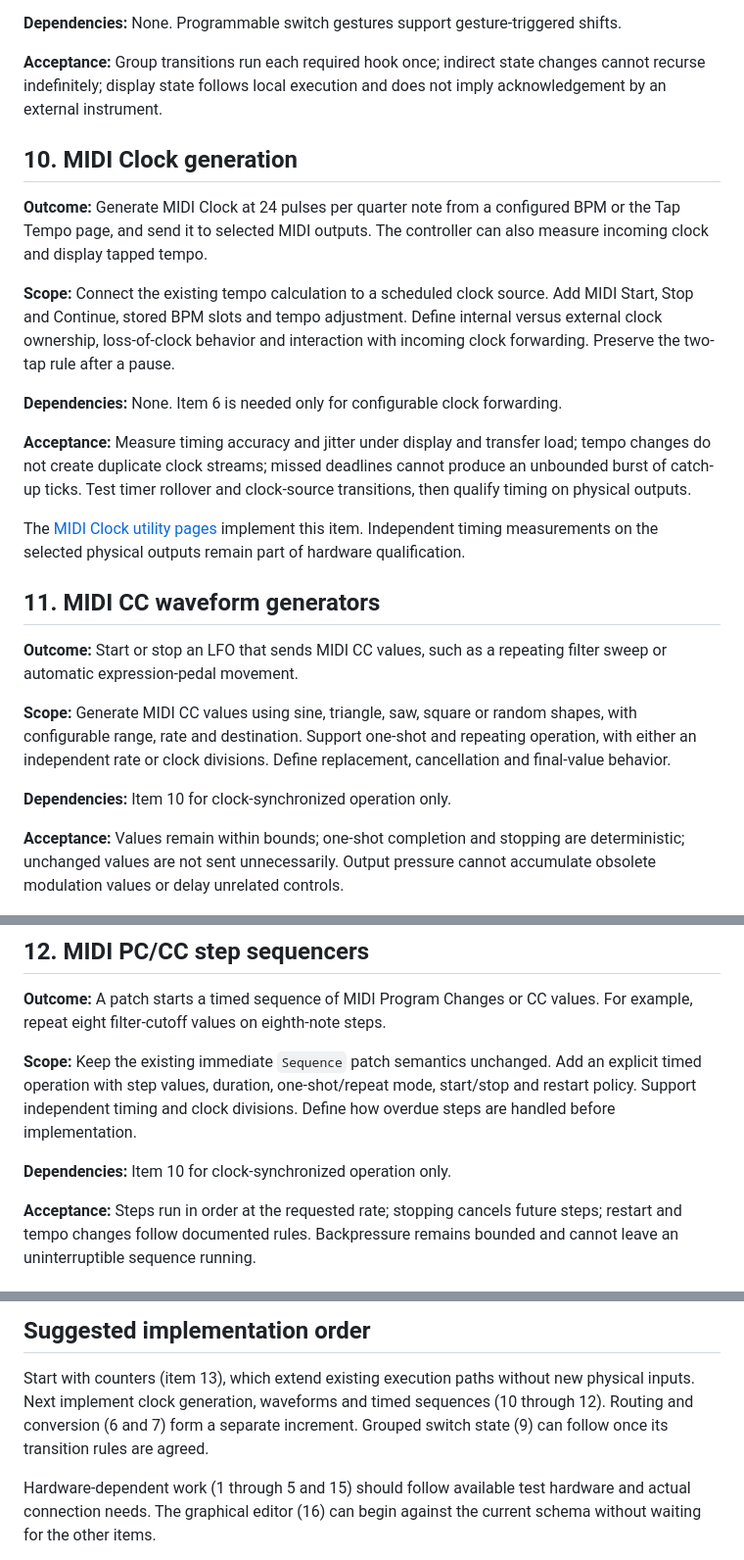
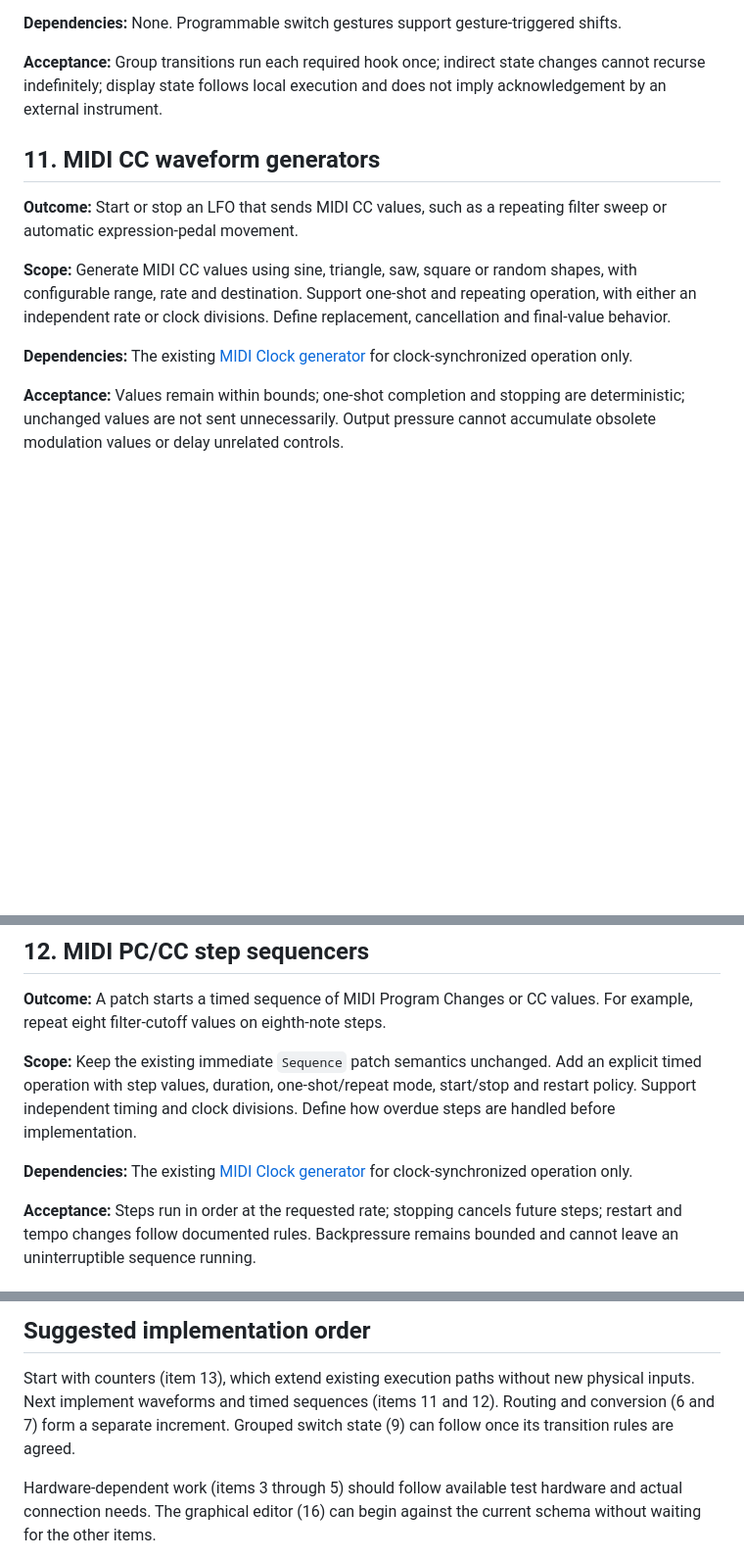
Before and after one commit to rec/cntrl, a Markdown page: plan/feature-set.md, 3 parts joined by grey strips. Shown at 98% size. GitHub-like rendering; blank space fills up the shorter version.

Commit message:
Remove completed MIDI Clock task from feature-set.md

```diff
--- a/plan/feature-set.md
+++ b/plan/feature-set.md
@@ -129,30 +129,6 @@ navigation and cleanup before implementing the schema.
 changes cannot recurse indefinitely; display state follows local execution and
 does not imply acknowledgement by an external instrument.
 
-## 10. MIDI Clock generation
-
-**Outcome:** Generate MIDI Clock at 24 pulses per quarter note from a
-configured BPM or the Tap Tempo page, and send it to selected MIDI outputs.
-The controller can also measure incoming clock and display tapped tempo.
-
-**Scope:** Connect the existing tempo calculation to a scheduled clock source.
-Add MIDI Start, Stop and Continue, stored BPM slots and tempo adjustment.
-Define internal versus external clock ownership, loss-of-clock behavior and
-interaction with incoming clock forwarding. Preserve the two-tap rule after a
-pause.
-
-**Dependencies:** None. Item 6 is needed only for configurable clock
-forwarding.
-
-**Acceptance:** Measure timing accuracy and jitter under display and transfer
-load; tempo changes do not create duplicate clock streams; missed deadlines
-cannot produce an unbounded burst of catch-up ticks. Test timer rollover and
-clock-source transitions, then qualify timing on physical outputs.
-
-The [MIDI Clock utility pages](../doc/midi-clock.md) implement this item.
-Independent timing measurements on the selected physical outputs remain part
-of hardware qualification.
-
 ## 11. MIDI CC waveform generators
 
 **Outcome:** Start or stop an LFO that sends MIDI CC values, such as a
@@ -163,7 +139,8 @@ shapes, with configurable range, rate and destination. Support one-shot and
 repeating operation, with either an independent rate or clock divisions. Define
 replacement, cancellation and final-value behavior.
 
-**Dependencies:** Item 10 for clock-synchronized operation only.
+**Dependencies:** The existing [MIDI Clock generator](../doc/midi-clock.md)
+for clock-synchronized operation only.
 
 **Acceptance:** Values remain within bounds; one-shot completion and stopping
 are deterministic; unchanged values are not sent unnecessarily. Output pressure
@@ -179,7 +156,8 @@ Add an explicit timed operation with step values, duration, one-shot/repeat
 mode, start/stop and restart policy. Support independent timing and clock
 divisions. Define how overdue steps are handled before implementation.
 
-**Dependencies:** Item 10 for clock-synchronized operation only.
+**Dependencies:** The existing [MIDI Clock generator](../doc/midi-clock.md)
+for clock-synchronized operation only.
 
 **Acceptance:** Steps run in order at the requested rate; stopping cancels
 future steps; restart and tempo changes follow documented rules. Backpressure
@@ -227,11 +205,11 @@ offline workflow separately from serialization tests.
 
 Start with counters (item 13), which extend existing execution paths without
 new physical inputs.
-Next implement clock generation, waveforms and timed sequences (10 through 12).
+Next implement waveforms and timed sequences (items 11 and 12).
 Routing and conversion (6 and 7) form a separate increment. Grouped switch
 state (9) can follow once its transition rules are agreed.
 
-Hardware-dependent work (1 through 5 and 15) should follow available test
+Hardware-dependent work (items 3 through 5) should follow available test
 hardware and actual connection needs. The graphical editor (16) can begin
 against the current schema without waiting for the other items.
 
```
